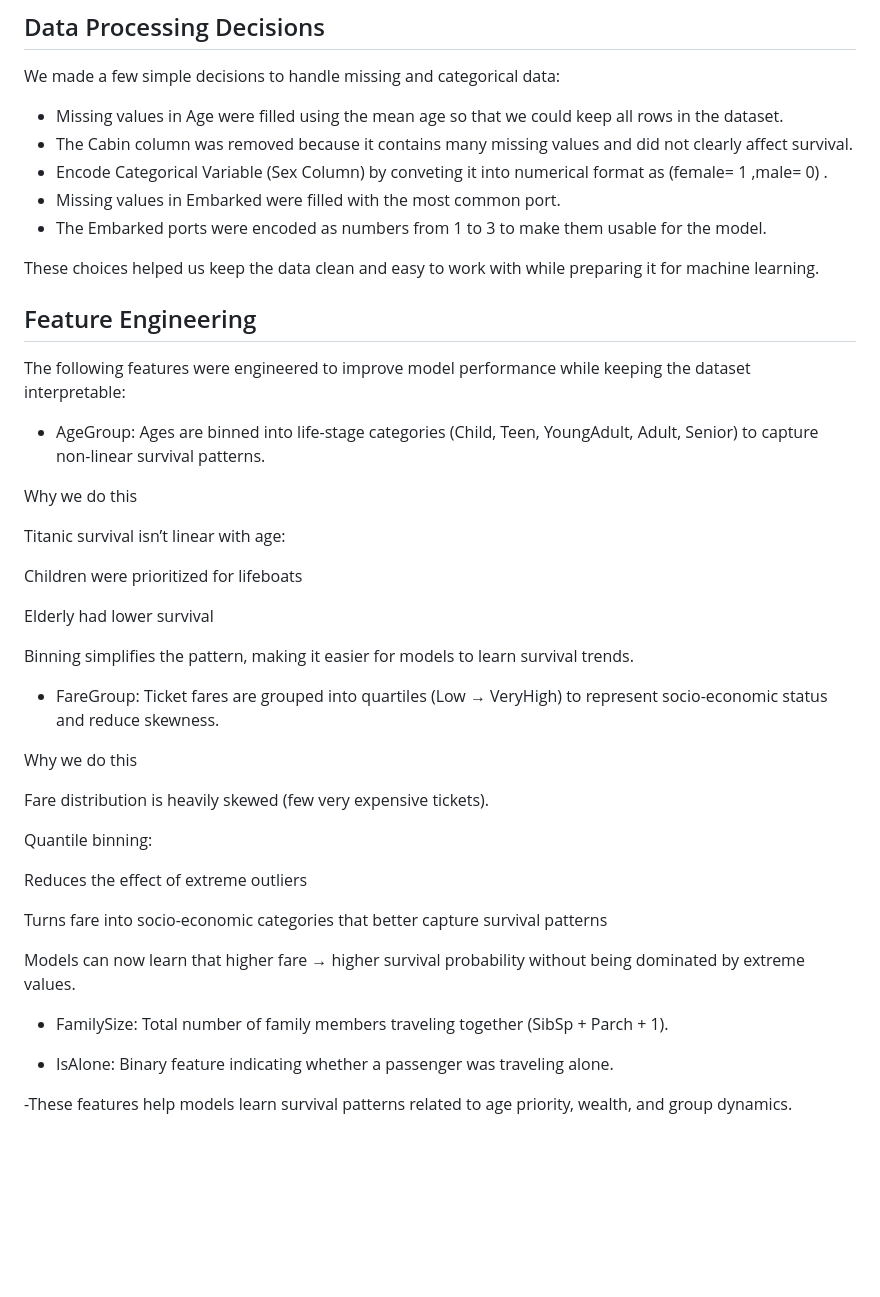
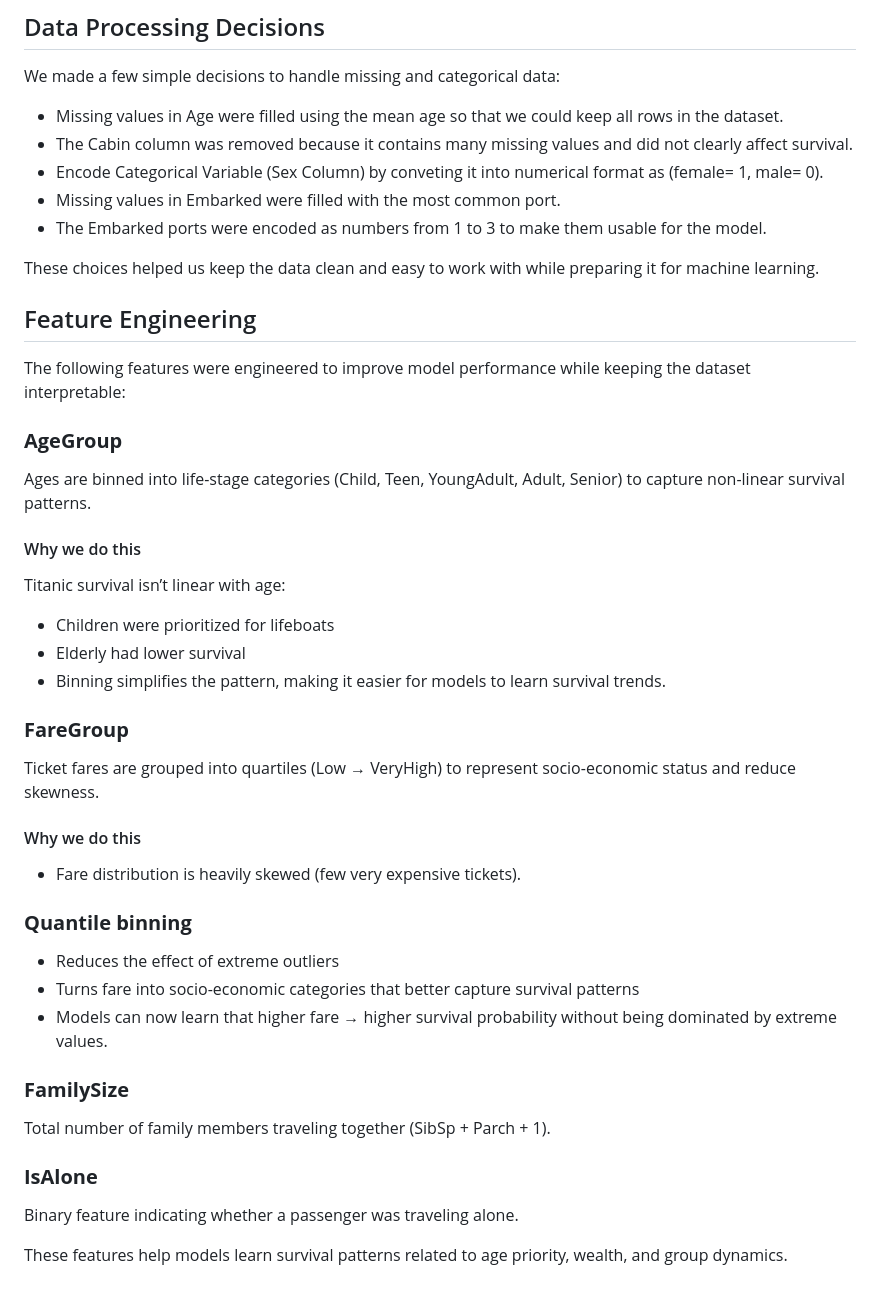
Before and after one commit to krish26/Titanic_Capstone_Project, a Markdown page: README.md, the part around the change. Rendered like a GitHub page; blank space fills up the shorter version.

Commit message:
Formatted some parts of README

```diff
--- a/README.md
+++ b/README.md
@@ -68,48 +68,40 @@ python manage.py migrate          # only if models changed
 We made a few simple decisions to handle missing and categorical data:
 - Missing values in Age were filled using the mean age so that we could keep all rows in the dataset.
 - The Cabin column was removed because it contains many missing values and did not clearly affect survival.
-- Encode Categorical Variable (Sex Column) by conveting it into numerical format as (female= 1 ,male= 0) .
+- Encode Categorical Variable (Sex Column) by conveting it into numerical format as (female= 1, male= 0).
 - Missing values in Embarked were filled with the most common port.
 - The Embarked ports were encoded as numbers from 1 to 3 to make them usable for the model.
 
 These choices helped us keep the data clean and easy to work with while preparing it for machine learning.
 
-
-
 ## Feature Engineering
 
 The following features were engineered to improve model performance while keeping the dataset interpretable:
 
-- AgeGroup: Ages are binned into life-stage categories (Child, Teen, YoungAdult, Adult, Senior) to capture non-linear survival patterns.
+### **AgeGroup**
+Ages are binned into life-stage categories (Child, Teen, YoungAdult, Adult, Senior) to capture non-linear survival patterns.
 
-Why we do this
+#### Why we do this
+Titanic survival isn’t linear with age:
+- Children were prioritized for lifeboats
+- Elderly had lower survival
+- Binning simplifies the pattern, making it easier for models to learn survival trends.
 
-Titanic survival isn’t linear with age:
+### **FareGroup**
+Ticket fares are grouped into quartiles (Low → VeryHigh) to represent socio-economic status and reduce skewness.
 
-Children were prioritized for lifeboats
+#### Why we do this
+- Fare distribution is heavily skewed (few very expensive tickets).
 
-Elderly had lower survival
+### **Quantile binning**
+- Reduces the effect of extreme outliers
+- Turns fare into socio-economic categories that better capture survival patterns
+- Models can now learn that higher fare → higher survival probability without being dominated by extreme values.
 
-Binning simplifies the pattern, making it easier for models to learn survival trends.
+### **FamilySize**
+Total number of family members traveling together (SibSp + Parch + 1).
 
+### **IsAlone**
+Binary feature indicating whether a passenger was traveling alone.
 
-- FareGroup: Ticket fares are grouped into quartiles (Low → VeryHigh) to represent socio-economic status and reduce skewness.
-
-Why we do this
-
-Fare distribution is heavily skewed (few very expensive tickets).
-
-Quantile binning:
-
-Reduces the effect of extreme outliers
-
-Turns fare into socio-economic categories that better capture survival patterns
-
-Models can now learn that higher fare → higher survival probability without being dominated by extreme values.
-
-
-- FamilySize: Total number of family members traveling together (SibSp + Parch + 1).
-
-- IsAlone: Binary feature indicating whether a passenger was traveling alone.
-
--These features help models learn survival patterns related to age priority, wealth, and group dynamics.
+These features help models learn survival patterns related to age priority, wealth, and group dynamics.
```
